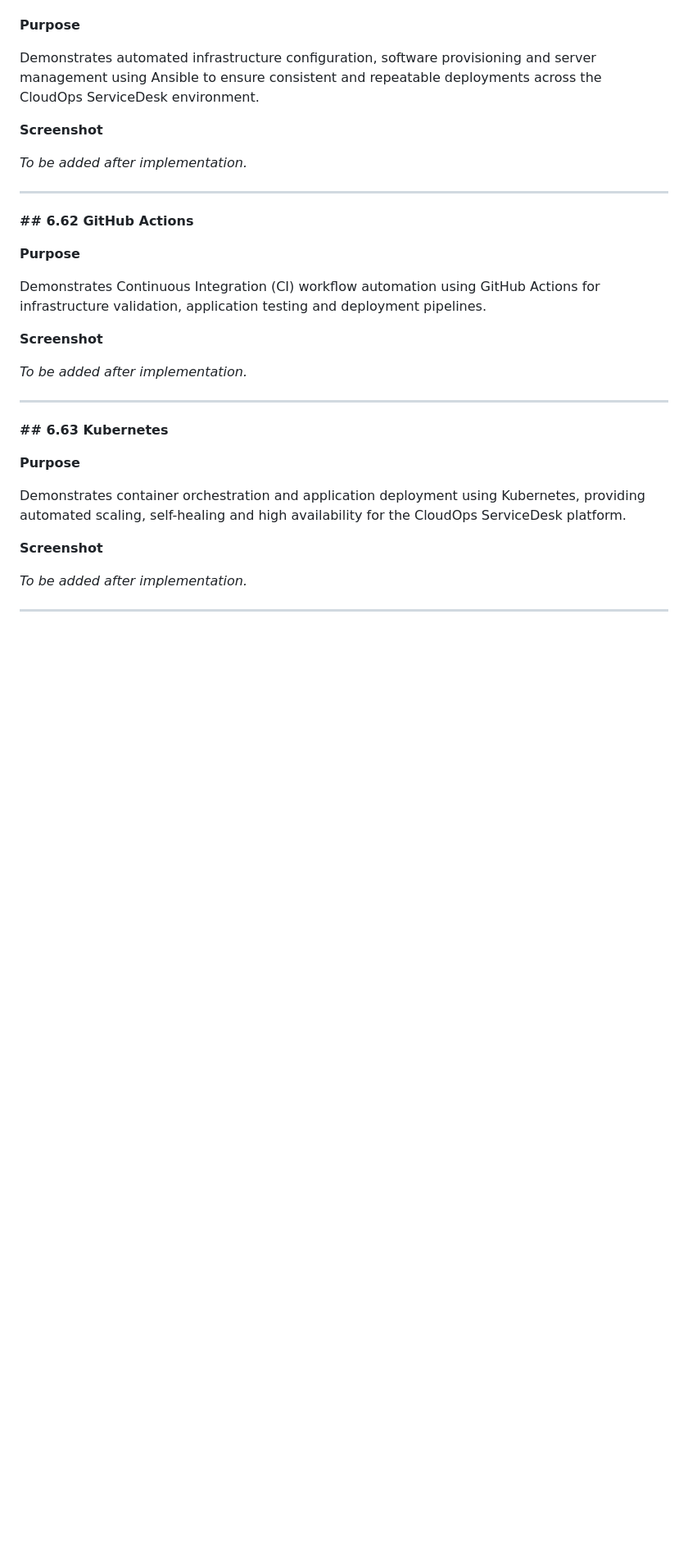
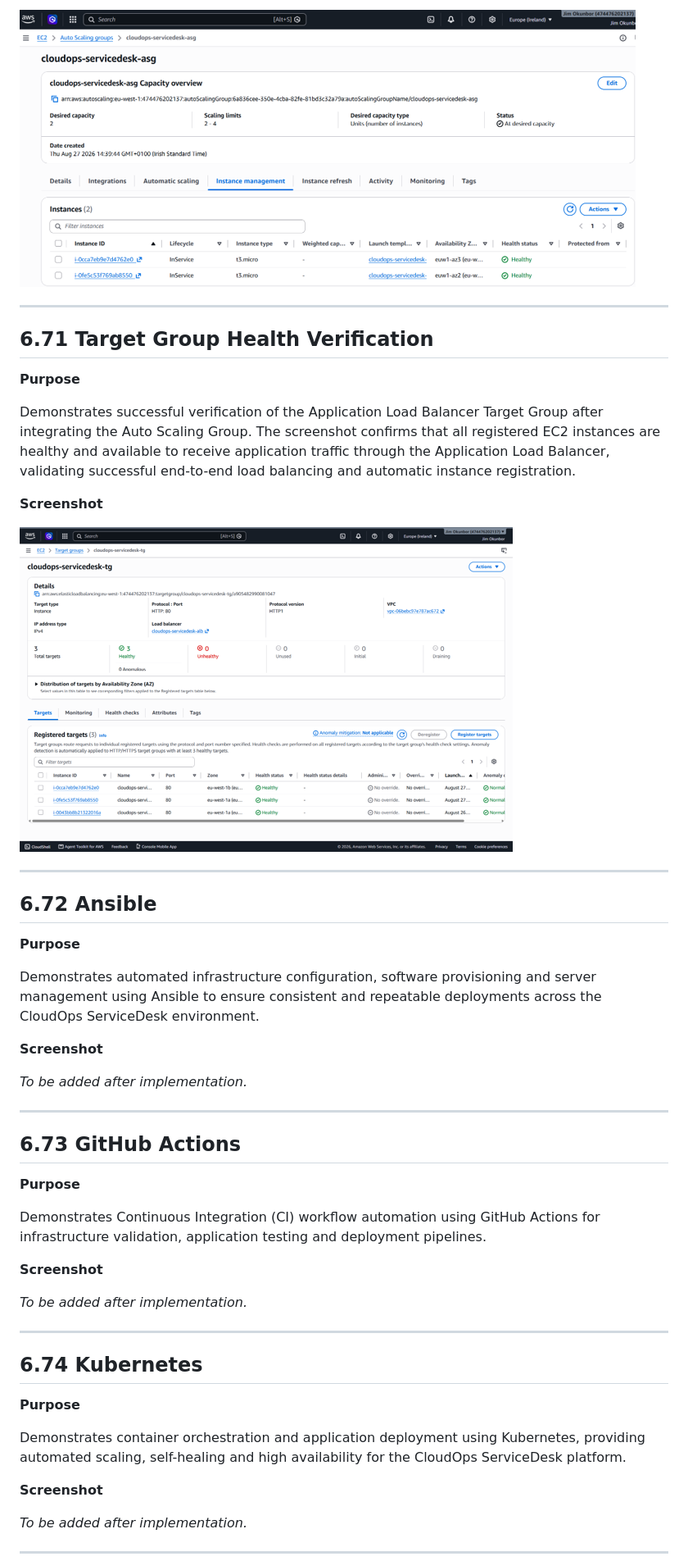
Before and after one commit to Jimokunbor/CloudOps-ServiceDesk, a Markdown page: docs/readme/19-Screenshots.md, the part around the change printed below. Shown: that part at 82% size. GitHub-like rendering; pictures changed too: screenshots/01-backend/74-auto-scaling-instance-verification.png (added), screenshots/01-backend/75-target-group-health-verification.png (added); blank space fills up the shorter version.

```diff
--- a/docs/readme/19-Screenshots.md
+++ b/docs/readme/19-Screenshots.md
@@ -638,3 +693,20 @@ Demonstrates successful verification of the HTTP Listener configured for the App
+![Auto Scaling Instance Verification](../../screenshots/01-backend/74-auto-scaling-instance-verification.png)
+
+---
+
+## 6.71 Target Group Health Verification
+
+**Purpose**
+
+Demonstrates successful verification of the Application Load Balancer Target Group after integrating the Auto Scaling Group. The screenshot confirms that all registered EC2 instances are healthy and available to receive application traffic through the Application Load Balancer, validating successful end-to-end load balancing and automatic instance registration.
+
+**Screenshot**
+
+![Target Group Health Verification](../../screenshots/01-backend/75-target-group-health-verification.png)
+
+---
+
+## 6.72 Ansible
 
 **Purpose**
 
@@ -646,7 +718,7 @@ Demonstrates automated infrastructure configuration, software provisioning and s
 
 ---
 
-**## 6.62 GitHub Actions**
+## 6.73 GitHub Actions
 
 **Purpose**
 
@@ -658,7 +730,7 @@ Demonstrates Continuous Integration (CI) workflow automation using GitHub Action
 
 ---
 
-**## 6.63 Kubernetes**
+## 6.74 Kubernetes
 
 **Purpose**
 
```
Also changed, not shown: other parts of docs/readme/19-Screenshots.md (+62 -14 lines), screenshots/01-backend/70-auto-scaling-group-terraform-plan.png (added), screenshots/01-backend/71-auto-scaling-group-deployment.png (added), screenshots/01-backend/72-launch-template-verification.png (added), screenshots/01-backend/73-auto-scaling-group-verification.png (added), 2 other files.
